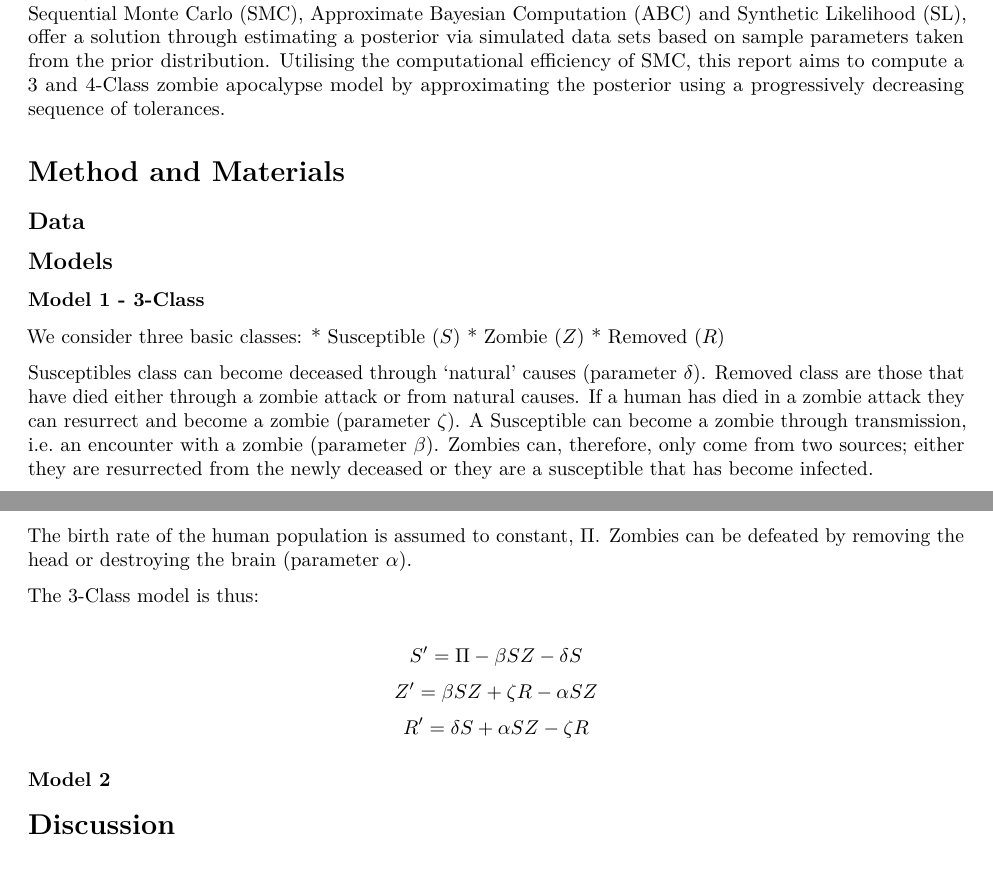
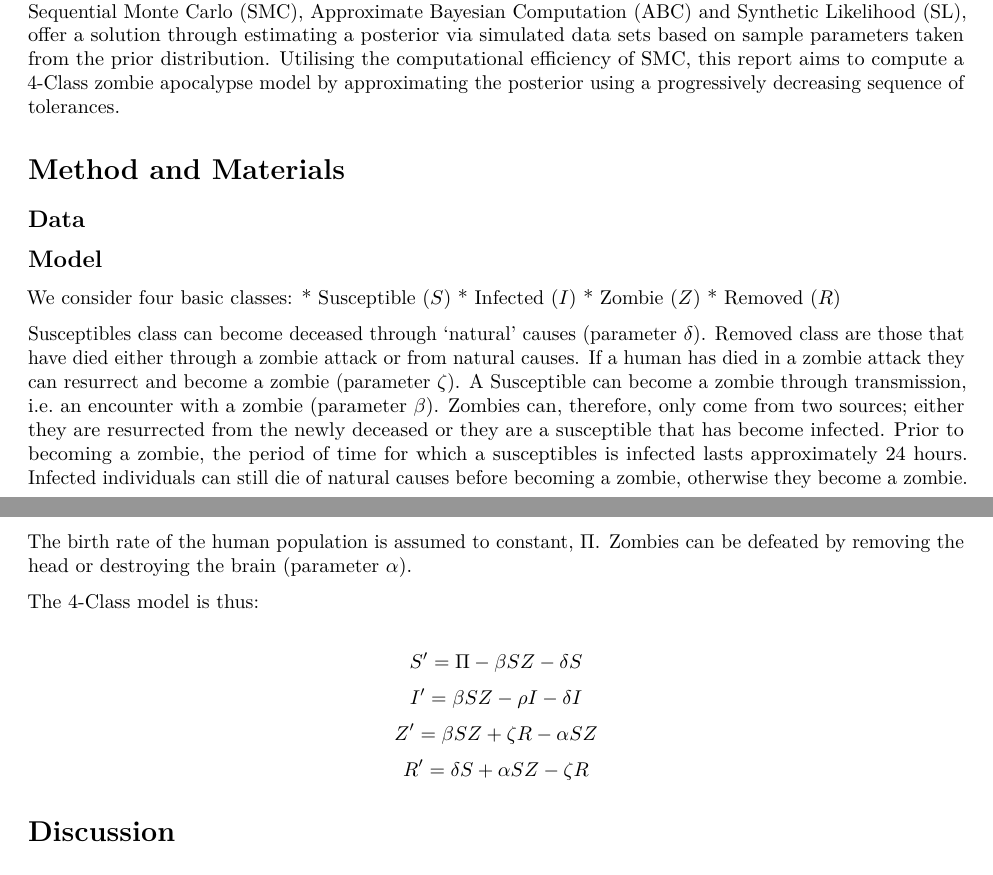
Before and after one commit to hsansford1/zombie_project, an R Markdown document (Report_doc_text.Rmd): two parts of pages 1 and 2 of 2, joined at a grey line, cut so that both start at the same text. Rendered offline with R 4.5, knitr and Pandoc, then LaTeX, with nearby package versions.

Commit message:
Add files via upload

```diff
--- a/Report_doc_text.Rmd
+++ b/Report_doc_text.Rmd
@@ -19,20 +19,19 @@ library(readr)
 
-(A description of the gap in our knowledge that this study is designed to fill) Statistical methods capable of dealing effectively with highly non-linear systems are not a trivial matter. The simulation-based methods, Sequential Monte Carlo (SMC), Approximate Bayesian Computation (ABC) and Synthetic Likelihood (SL), offer a solution through estimating a posterior via simulated data sets based on sample parameters taken from the prior distribution. Utilising the computational efficiency of SMC, this report aims to compute a 3 and 4-Class zombie apocalypse model by approximating the posterior using a progressively decreasing sequence of tolerances.
+(A description of the gap in our knowledge that this study is designed to fill) Statistical methods capable of dealing effectively with highly non-linear systems are not a trivial matter. The simulation-based methods, Sequential Monte Carlo (SMC), Approximate Bayesian Computation (ABC) and Synthetic Likelihood (SL), offer a solution through estimating a posterior via simulated data sets based on sample parameters taken from the prior distribution. Utilising the computational efficiency of SMC, this report aims to compute a 4-Class zombie apocalypse model by approximating the posterior using a progressively decreasing sequence of tolerances.
 
 
 # Method and Materials
 
 ## Data
 
-## Models
-
-### Model 1 - 3-Class
-We consider three basic classes:
+## Model
+We consider four basic classes:
 * Susceptible ($S$)
+* Infected ($I$)
 * Zombie ($Z$)
 * Removed ($R$)
 
-Susceptibles class can become deceased through 'natural' causes (parameter $\delta$). Removed class are those that have died either through a zombie attack or from natural causes. If a human has died in a zombie attack they can resurrect and become a zombie (parameter $\zeta$). A Susceptible can become a zombie through transmission, i.e. an encounter with a zombie (parameter $\beta$). Zombies can, therefore, only come from two sources; either they are resurrected from the newly deceased or they are a susceptible that has become infected.
+Susceptibles class can become deceased through 'natural' causes (parameter $\delta$). Removed class are those that have died either through a zombie attack or from natural causes. If a human has died in a zombie attack they can resurrect and become a zombie (parameter $\zeta$). A Susceptible can become a zombie through transmission, i.e. an encounter with a zombie (parameter $\beta$). Zombies can, therefore, only come from two sources; either they are resurrected from the newly deceased or they are a susceptible that has become infected. Prior to becoming a zombie, the period of time for which a susceptibles is infected lasts approximately 24 hours. Infected individuals can still die of natural causes before becoming a zombie, otherwise they become a zombie.
 
 The birth rate of the human population is assumed to constant, $\Pi$. Zombies can be defeated by removing the head or destroying the brain (parameter $\alpha$).
 
@@ -42,7 +42,7 @@ The 3-Class model is thus:
 \[Z' = \beta SZ + \zeta R - \alpha SZ\]
 \[R' = \delta S + \alpha SZ - \zeta R\]
 
-### Model 2
+
 
 
 
```
Also changed, not shown: Report_doc_text.Rmd (5 more changed lines).
